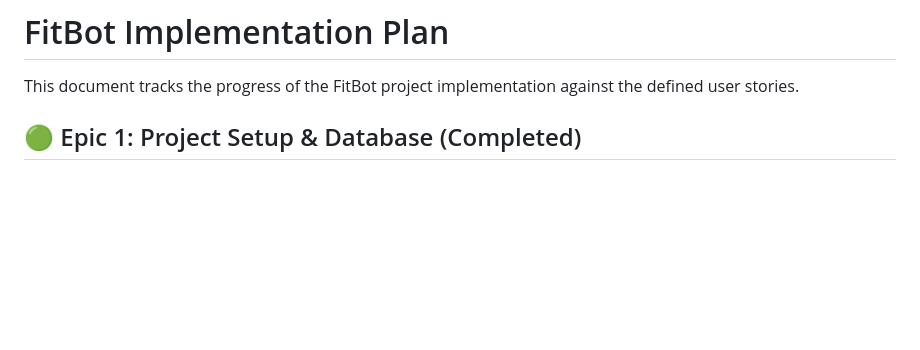
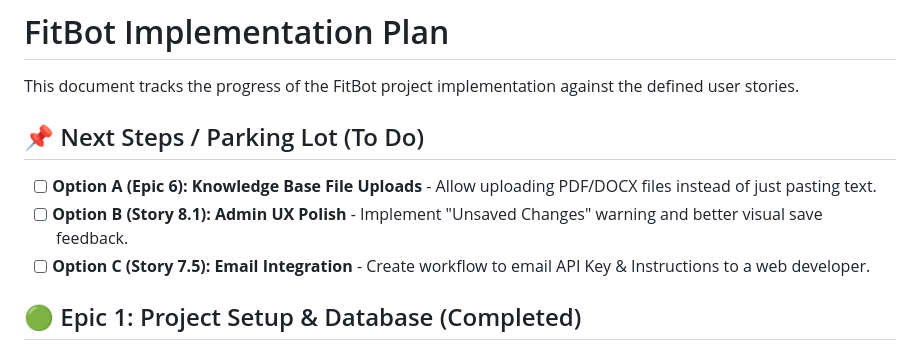
Before and after one commit to Ian-J-Harkin/Gymbot, a Markdown page: IMPLEMENTATION_PLAN.md, the part around the change. Rendered like a GitHub page; blank space fills up the shorter version.

Commit message:
Update implementation plan

```diff
--- a/IMPLEMENTATION_PLAN.md
+++ b/IMPLEMENTATION_PLAN.md
@@ -1,6 +1,11 @@
 # FitBot Implementation Plan
 
 This document tracks the progress of the FitBot project implementation against the defined user stories.
+
+## 📌 Next Steps / Parking Lot (To Do)
+- [ ] **Option A (Epic 6): Knowledge Base File Uploads** - Allow uploading PDF/DOCX files instead of just pasting text.
+- [ ] **Option B (Story 8.1): Admin UX Polish** - Implement "Unsaved Changes" warning and better visual save feedback.
+- [ ] **Option C (Story 7.5): Email Integration** - Create workflow to email API Key & Instructions to a web developer.
 
 ## 🟢 Epic 1: Project Setup & Database (Completed)
 - [x] **1.1 Initialize NestJS Project**: Project creation, ConfigModule setup.
```
